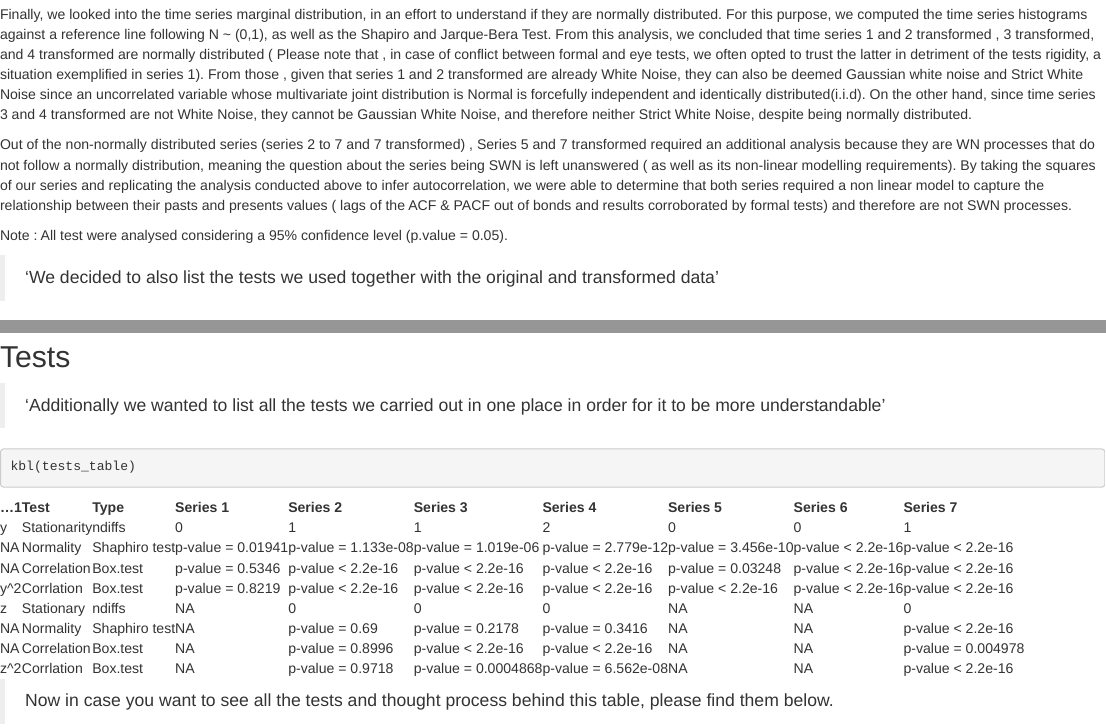
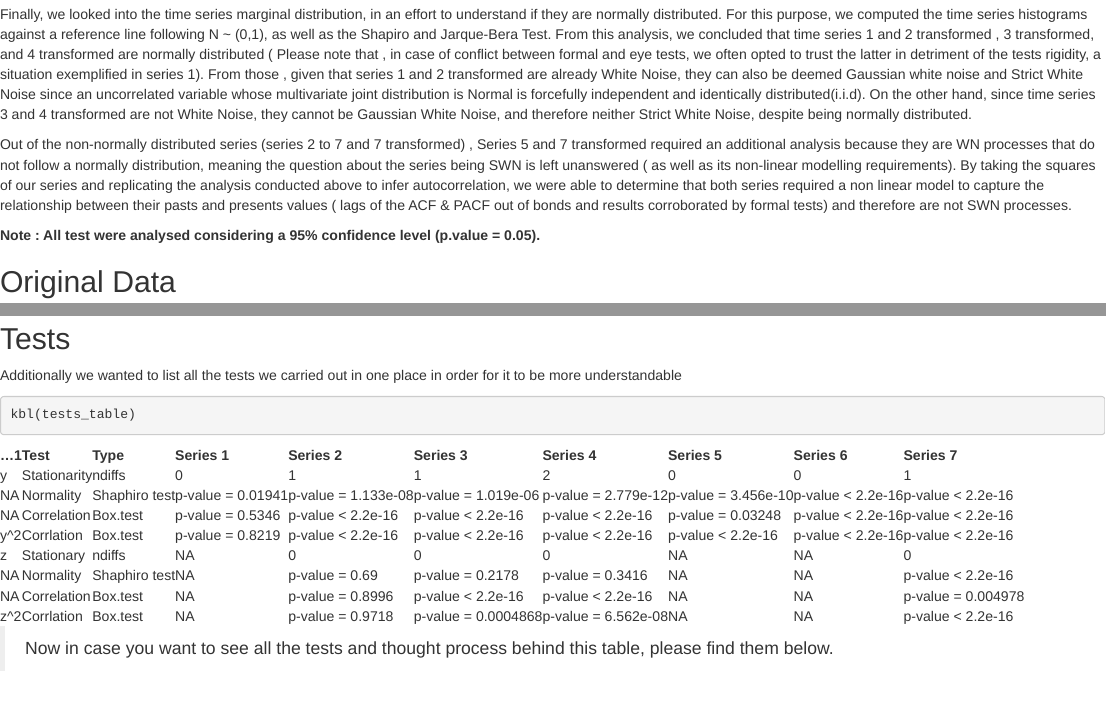
Before and after one commit to opanvas/forecasting_time_series, an R Markdown document (groupassigfts.Rmd): the page in a window 1100 px wide, from 640 px down, and a second part further down, joined at a grey line. Rendered offline with R 4.5, knitr and Pandoc, with nearby package versions; drawn as R Markdown's standard HTML page in place of the format the file asks for.

Commit message:
Update groupassigfts.Rmd

````diff
--- a/groupassigfts.Rmd
+++ b/groupassigfts.Rmd
@@ -85,9 +85,7 @@ From those , given that series 1 and 2 transformed are already  White Noise, the
 
 Out of the non-normally distributed series (series 2 to 7 and 7 transformed) ,  Series 5 and 7 transformed required an additional analysis because they are WN processes that do not follow a normally distribution, meaning the question about the series being SWN is left unanswered ( as well as its non-linear modelling requirements). By taking the squares of our series and replicating the analysis conducted above to infer autocorrelation, we were able to determine that both series required a non linear model to capture the relationship between their pasts and presents values ( lags of the ACF & PACF out of bonds and results corroborated by formal tests) and therefore are not SWN processes.
 
-Note : All test were analysed considering a 95% confidence level (p.value = 0.05).
-
-> 'We decided to also list the tests we used together with the original and transformed data'
+**Note : All test were analysed considering a 95% confidence level (p.value = 0.05).**
 
 ## Original Data
 
@@ -103,7 +101,7 @@ kbl(summary_table_ts_tr)
 
 ## Tests
 
-> 'Additionally we wanted to list all the tests we carried out in one place in order for it to be more understandable'
+Additionally we wanted to list all the tests we carried out in one place in order for it to be more understandable
 
 ```{r, echo=TRUE}
 kbl(tests_table)
````
